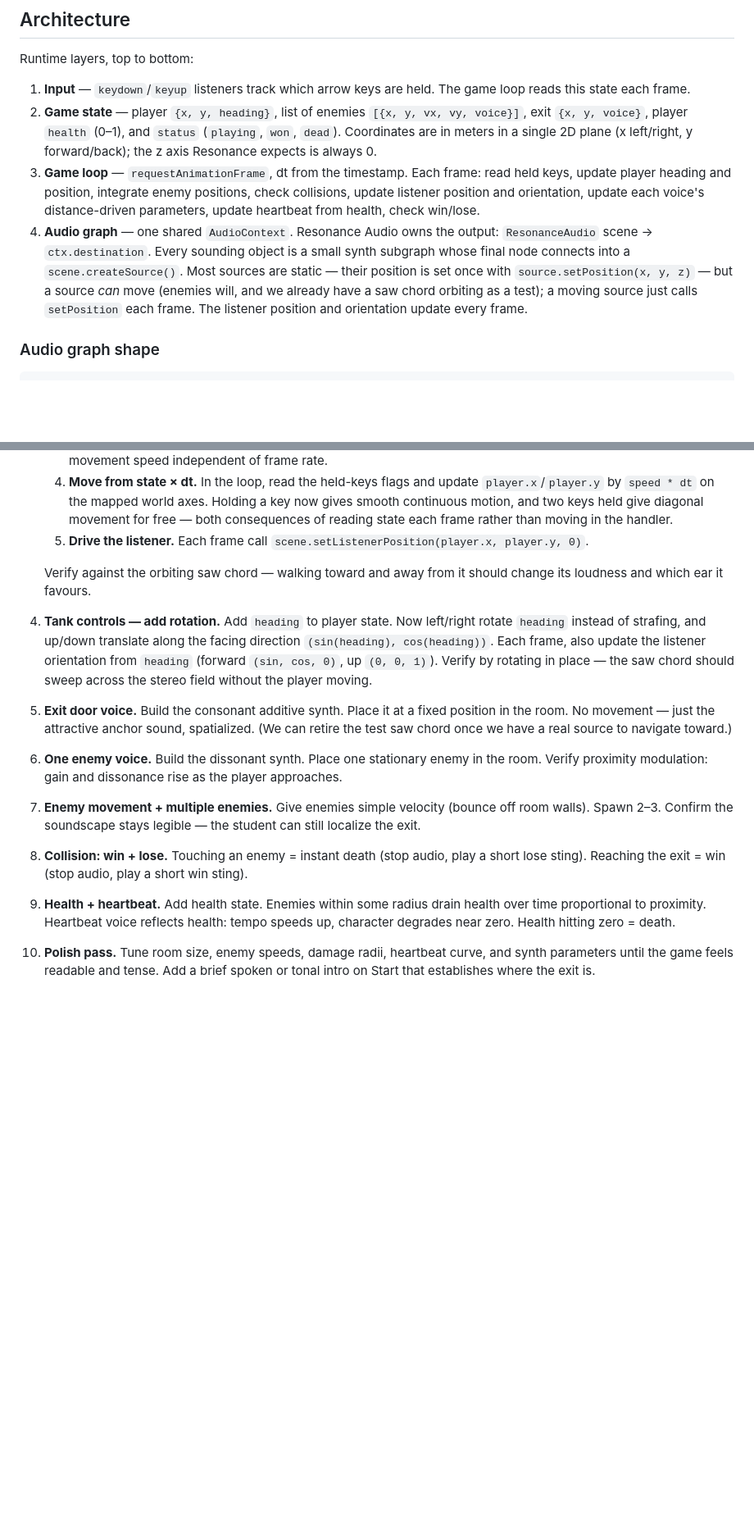
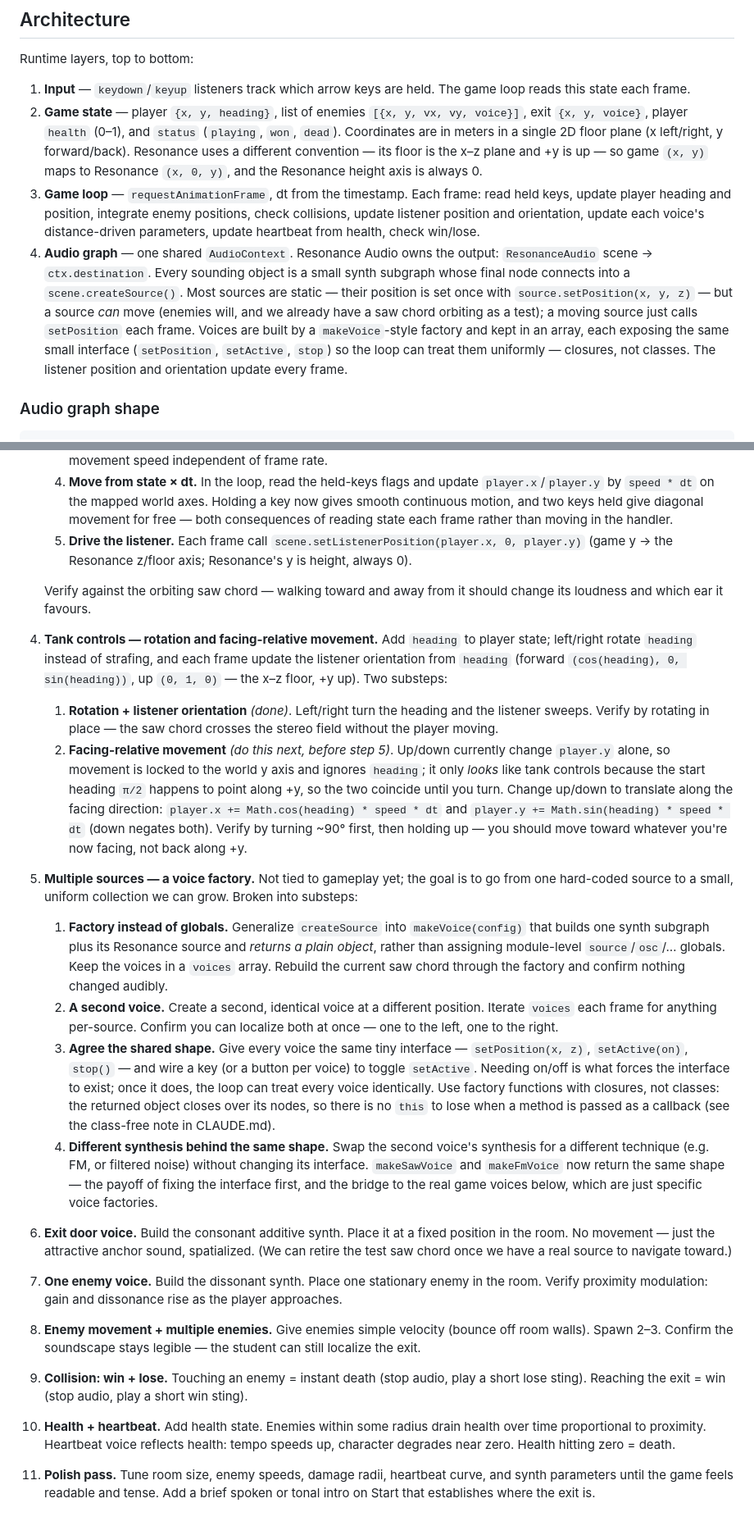
Before and after one commit to MarcTheSpark/SoundGame, a Markdown page: PLAN.md, 2 parts joined by grey strips. Shown at 82% size. Rendered like a GitHub page; blank space fills up the shorter version.

Commit message:
New plan for going forward

```diff
--- a/PLAN.md
+++ b/PLAN.md
@@ -12,8 +12,10 @@ Runtime layers, top to bottom:
 2. **Game state** — player `{x, y, heading}`, list of enemies
    `[{x, y, vx, vy, voice}]`, exit `{x, y, voice}`, player `health`
    (0–1), and `status` (`playing`, `won`, `dead`). Coordinates are in
-   meters in a single 2D plane (x left/right, y forward/back); the z
-   axis Resonance expects is always 0.
+   meters in a single 2D floor plane (x left/right, y forward/back).
+   Resonance uses a different convention — its floor is the x–z plane
+   and +y is up — so game `(x, y)` maps to Resonance `(x, 0, y)`, and
+   the Resonance height axis is always 0.
 3. **Game loop** — `requestAnimationFrame`, dt from the timestamp. Each
    frame: read held keys, update player heading and position, integrate
    enemy positions, check collisions, update listener position and
@@ -26,7 +28,11 @@ Runtime layers, top to bottom:
    position is set once with `source.setPosition(x, y, z)` — but a
    source *can* move (enemies will, and we already have a saw chord
    orbiting as a test); a moving source just calls `setPosition` each
-   frame. The listener position and orientation update every frame.
+   frame. Voices are built by a `makeVoice`-style factory and kept in
+   an array, each exposing the same small interface (`setPosition`,
+   `setActive`, `stop`) so the loop can treat them uniformly — closures,
+   not classes. The listener position and orientation update every
+   frame.
 
 ### Audio graph shape
 
@@ -119,35 +125,77 @@ can confirm before moving on.
       two keys held give diagonal movement for free — both consequences
       of reading state each frame rather than moving in the handler.
    5. **Drive the listener.** Each frame call
-      `scene.setListenerPosition(player.x, player.y, 0)`.
+      `scene.setListenerPosition(player.x, 0, player.y)` (game y → the
+      Resonance z/floor axis; Resonance's y is height, always 0).
 
    Verify against the orbiting saw chord — walking toward and away from
    it should change its loudness and which ear it favours.
-4. **Tank controls — add rotation.** Add `heading` to player state.
-   Now left/right rotate `heading` instead of strafing, and up/down
-   translate along the facing direction `(sin(heading), cos(heading))`.
-   Each frame, also update the listener orientation from `heading`
-   (forward `(sin, cos, 0)`, up `(0, 0, 1)`). Verify by rotating in
-   place — the saw chord should sweep across the stereo field without
-   the player moving.
-5. **Exit door voice.** Build the consonant additive synth. Place it
+4. **Tank controls — rotation and facing-relative movement.** Add
+   `heading` to player state; left/right rotate `heading` instead of
+   strafing, and each frame update the listener orientation from
+   `heading` (forward `(cos(heading), 0, sin(heading))`, up `(0, 1, 0)`
+   — the x–z floor, +y up). Two substeps:
+
+   1. **Rotation + listener orientation** *(done)*. Left/right turn the
+      heading and the listener sweeps. Verify by rotating in place — the
+      saw chord crosses the stereo field without the player moving.
+   2. **Facing-relative movement** *(do this next, before step 5)*.
+      Up/down currently change `player.y` alone, so movement is locked
+      to the world y axis and ignores `heading`; it only *looks* like
+      tank controls because the start heading `π/2` happens to point
+      along +y, so the two coincide until you turn. Change up/down to
+      translate along the facing direction:
+      `player.x += Math.cos(heading) * speed * dt` and
+      `player.y += Math.sin(heading) * speed * dt` (down negates both).
+      Verify by turning ~90° first, then holding up — you should move
+      toward whatever you're now facing, not back along +y.
+
+5. **Multiple sources — a voice factory.** Not tied to gameplay yet;
+   the goal is to go from one hard-coded source to a small, uniform
+   collection we can grow. Broken into substeps:
+
+   1. **Factory instead of globals.** Generalize `createSource` into
+      `makeVoice(config)` that builds one synth subgraph plus its
+      Resonance source and *returns a plain object*, rather than
+      assigning module-level `source`/`osc`/… globals. Keep the voices
+      in a `voices` array. Rebuild the current saw chord through the
+      factory and confirm nothing changed audibly.
+   2. **A second voice.** Create a second, identical voice at a
+      different position. Iterate `voices` each frame for anything
+      per-source. Confirm you can localize both at once — one to the
+      left, one to the right.
+   3. **Agree the shared shape.** Give every voice the same tiny
+      interface — `setPosition(x, z)`, `setActive(on)`, `stop()` — and
+      wire a key (or a button per voice) to toggle `setActive`. Needing
+      on/off is what forces the interface to exist; once it does, the
+      loop can treat every voice identically. Use factory functions with
+      closures, not classes: the returned object closes over its nodes,
+      so there is no `this` to lose when a method is passed as a
+      callback (see the class-free note in CLAUDE.md).
+   4. **Different synthesis behind the same shape.** Swap the second
+      voice's synthesis for a different technique (e.g. FM, or filtered
+      noise) without changing its interface. `makeSawVoice` and
+      `makeFmVoice` now return the same shape — the payoff of fixing the
+      interface first, and the bridge to the real game voices below,
+      which are just specific voice factories.
+6. **Exit door voice.** Build the consonant additive synth. Place it
    at a fixed position in the room. No movement — just the attractive
    anchor sound, spatialized. (We can retire the test saw chord once
    we have a real source to navigate toward.)
-6. **One enemy voice.** Build the dissonant synth. Place one
+7. **One enemy voice.** Build the dissonant synth. Place one
    stationary enemy in the room. Verify proximity modulation: gain
    and dissonance rise as the player approaches.
-7. **Enemy movement + multiple enemies.** Give enemies simple velocity
+8. **Enemy movement + multiple enemies.** Give enemies simple velocity
    (bounce off room walls). Spawn 2–3. Confirm the soundscape stays
    legible — the student can still localize the exit.
-8. **Collision: win + lose.** Touching an enemy = instant death (stop
+9. **Collision: win + lose.** Touching an enemy = instant death (stop
    audio, play a short lose sting). Reaching the exit = win (stop
    audio, play a short win sting).
-9. **Health + heartbeat.** Add health state. Enemies within some
+10. **Health + heartbeat.** Add health state. Enemies within some
    radius drain health over time proportional to proximity. Heartbeat
    voice reflects health: tempo speeds up, character degrades near
    zero. Health hitting zero = death.
-10. **Polish pass.** Tune room size, enemy speeds, damage radii,
+11. **Polish pass.** Tune room size, enemy speeds, damage radii,
    heartbeat curve, and synth parameters until the game feels readable
    and tense. Add a brief spoken or tonal intro on Start that
    establishes where the exit is.
```
Also changed, not shown: other parts of PLAN.md (+4 -4 lines).
